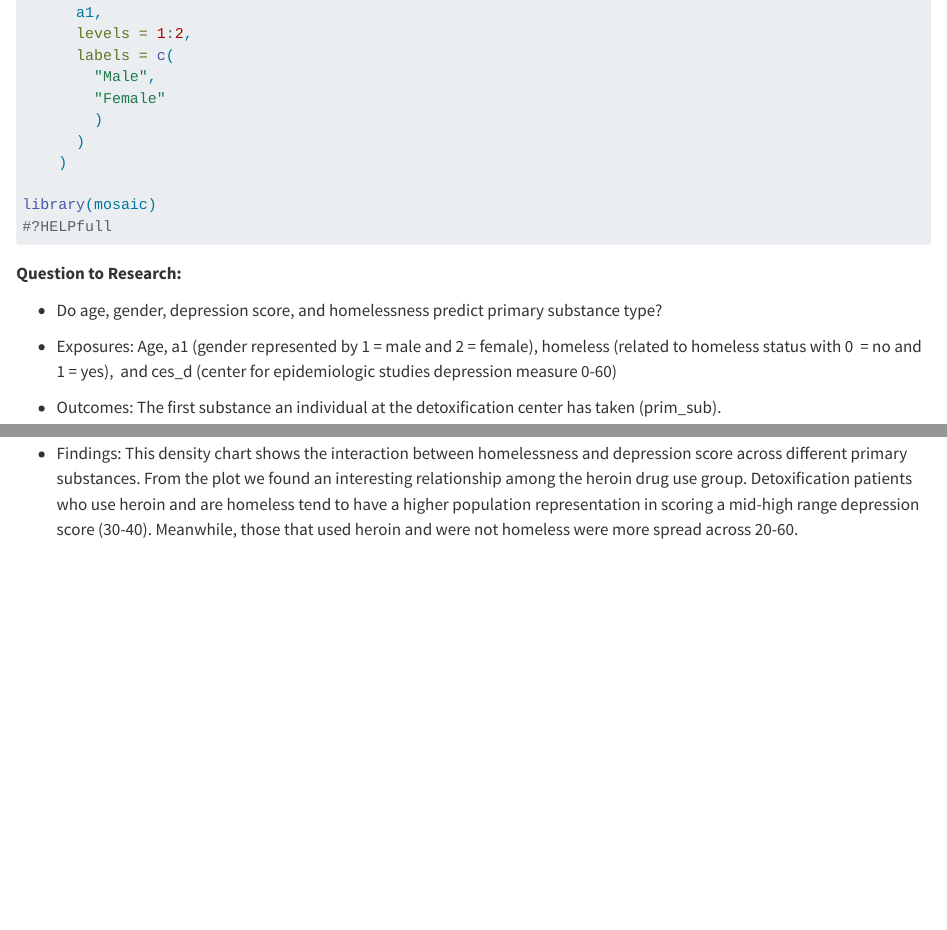
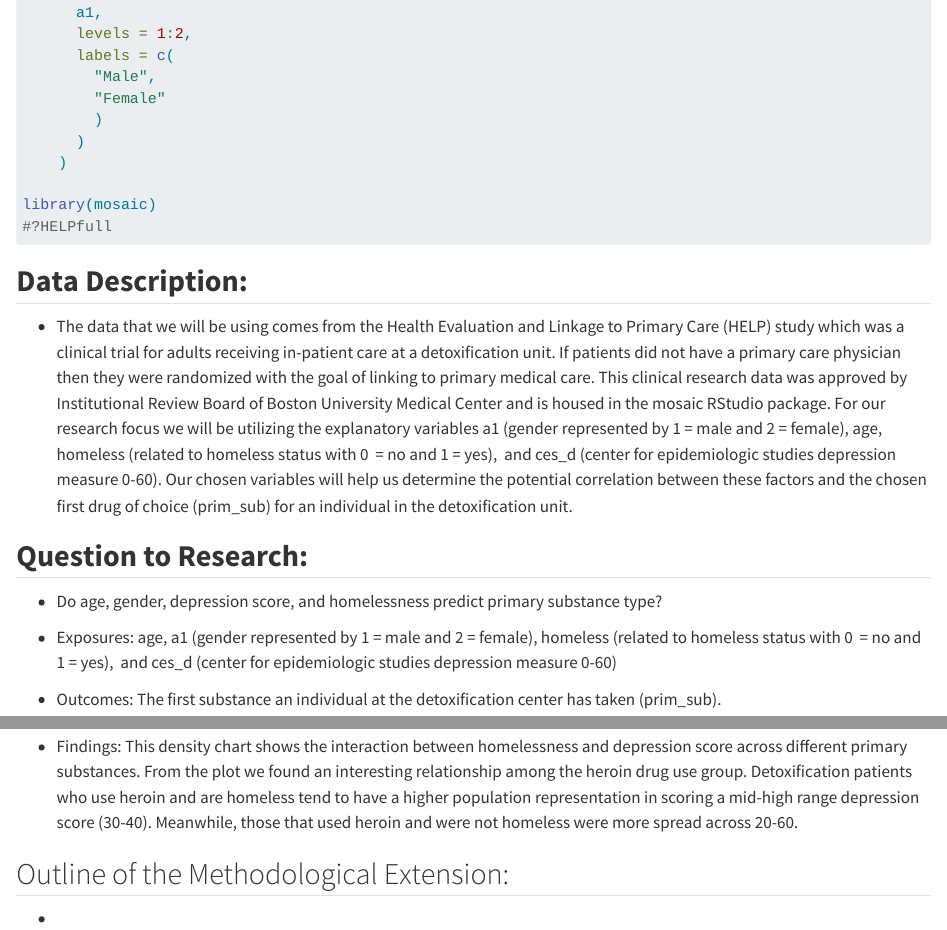
Before and after one commit to NicoleSanchezFlores/Rehab-SanchezFlores-ByGotia, a Quarto document (kim_explorations.qmd): the page in a window 1100 px wide, from 1300 px down, and a second part further down, joined at a grey line. Rendered offline with R 4.5, knitr and Pandoc in place of Quarto, with nearby package versions; column names are cleaned by a stand-in for the janitor package.

Commit message:
Changes again!

````diff
--- a/kim_explorations.qmd
+++ b/kim_explorations.qmd
@@ -49,11 +49,15 @@ library(mosaic)
 #?HELPfull
 ```
 
-**Question to Research:**
+## **Data Description:**
+
+-   The data that we will be using comes from the Health Evaluation and Linkage to Primary Care (HELP) study which was a clinical trial for adults receiving in-patient care at a detoxification unit. If patients did not have a primary care physician then they were randomized with the goal of linking to primary medical care. This clinical research data was approved by Institutional Review Board of Boston University Medical Center and is housed in the mosaic RStudio package. For our research focus we will be utilizing the explanatory variables a1 (gender represented by 1 = male and 2 = female), age, homeless (related to homeless status with 0  = no and 1 = yes),  and ces_d (center for epidemiologic studies depression measure 0-60). Our chosen variables will help us determine the potential correlation between these factors and the chosen first drug of choice (prim_sub) for an individual in the detoxification unit.
+
+## **Question to Research:**
 
 -   Do age, gender, depression score, and homelessness predict primary substance type?
 
--   Exposures: Age, a1 (gender represented by 1 = male and 2 = female), homeless (related to homeless status with 0  = no and 1 = yes),  and ces_d (center for epidemiologic studies depression measure 0-60)
+-   Exposures: age, a1 (gender represented by 1 = male and 2 = female), homeless (related to homeless status with 0  = no and 1 = yes),  and ces_d (center for epidemiologic studies depression measure 0-60)
 
 -   Outcomes: The first substance an individual at the detoxification center has taken (prim_sub).
 
@@ -167,3 +173,7 @@ ggplot(rehab, aes(x = ces_d, color = factor(home_label))) +
 ```
 
 -   Findings: This density chart shows the interaction between homelessness and depression score across different primary substances. From the plot we found an interesting relationship among the heroin drug use group. Detoxification patients who use heroin and are homeless tend to have a higher population representation in scoring a mid-high range depression score (30-40). Meanwhile, those that used heroin and were not homeless were more spread across 20-60.
+
+## Outline of the Methodological Extension:
+
+-
````
Also changed, not shown: kim_explorations.qmd (6 more changed lines).
